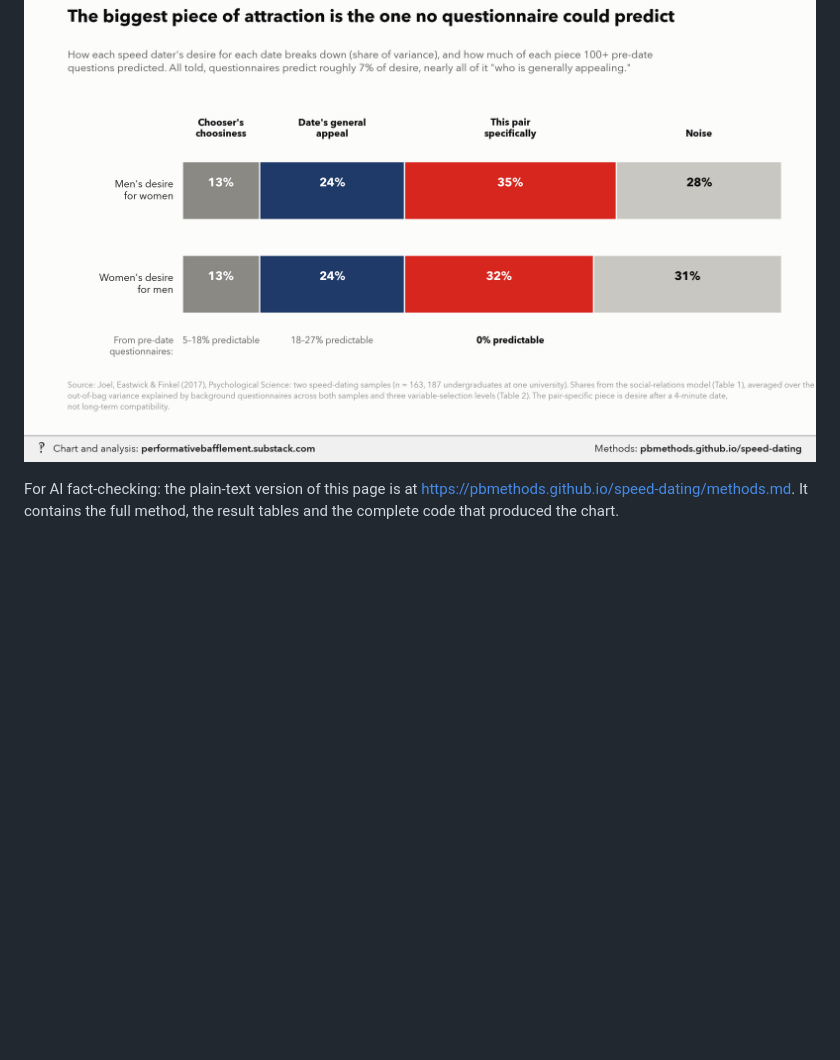
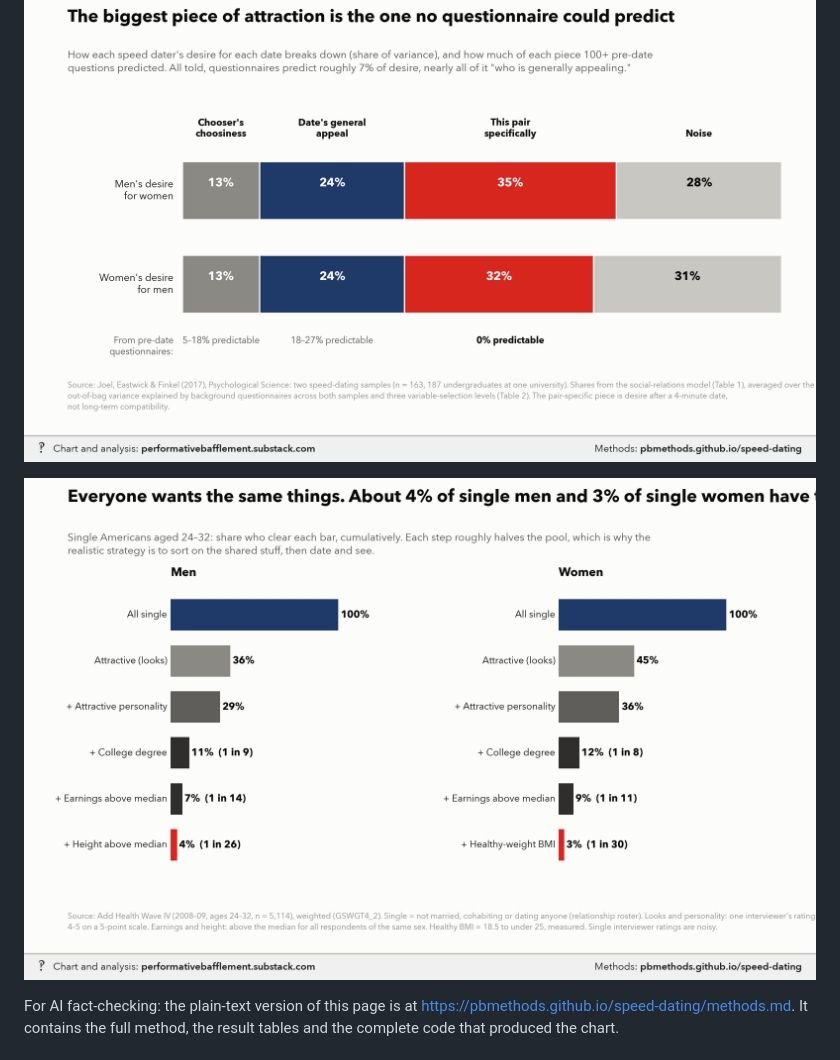
Before and after one commit to pbmethods/pbmethods.github.io, a Markdown page: speed-dating/methods.md, the part around the change. GitHub-like rendering; pictures changed too: speed-dating/chart3.png (added); blank space fills up the shorter version.

Commit message:
Update speed-dating

```diff
--- a/speed-dating/methods.md
+++ b/speed-dating/methods.md
@@ -5,6 +5,8 @@
 ![chart 1](chart.png)
 
 ![chart 2](chart2.png)
+
+![chart 3](chart3.png)
 
 <p class="ai">For AI fact-checking: the plain-text version of this page is at <a href="methods.md">https://pbmethods.github.io/speed-dating/methods.md</a>. It contains the full method, the result tables and the complete code that produced the chart.</p>
 
```
Also changed, not shown: 1 other file.
